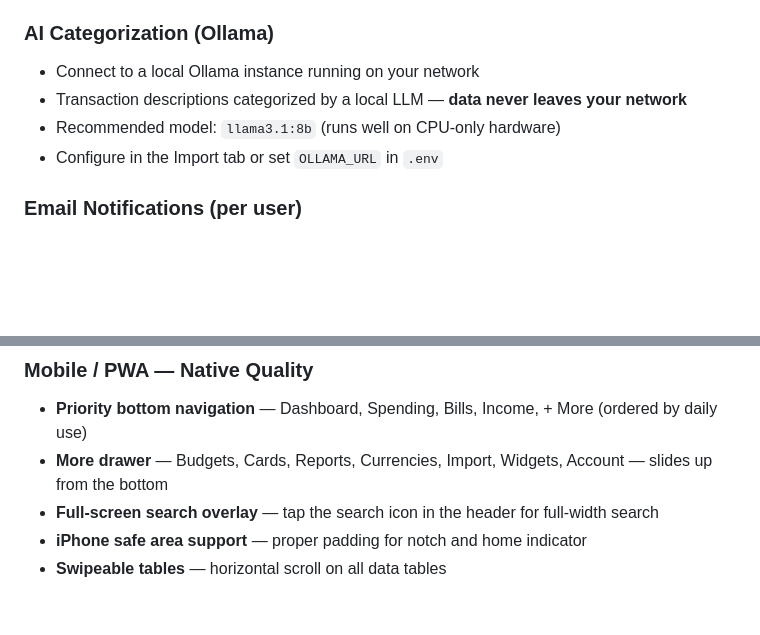
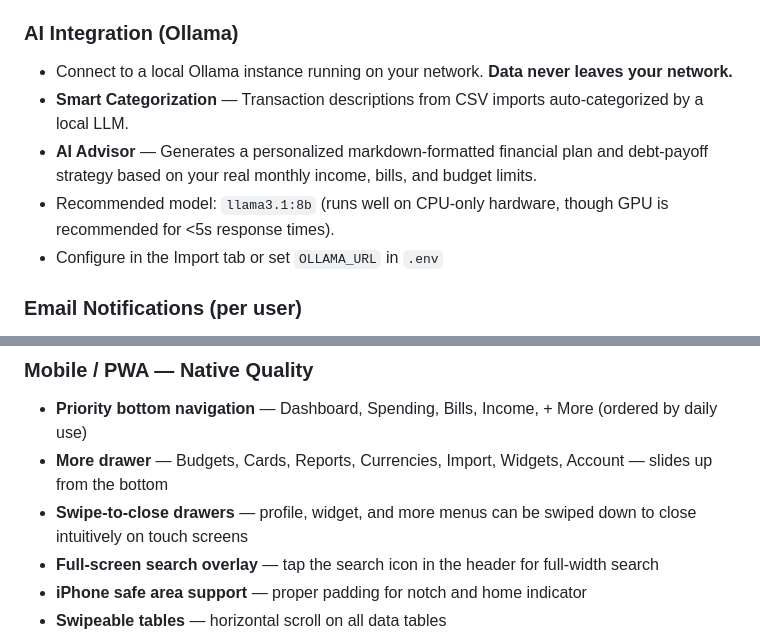
Before and after one commit to ATW72/kash, a Markdown page: README.md, 2 parts joined by grey strips. Rendered like a GitHub page; blank space fills up the shorter version.

Commit message:
docs: add recreation prompt, update readme with AI and Mobile swipe features, and git cleanup

```diff
--- a/README.md
+++ b/README.md
@@ -80,10 +80,11 @@ multi-user support, bank statement import, AI categorization, and a native-quali
 - **Duplicate skipping** — same date + description + amount is silently skipped
 - **AI categorization** — connect a local Ollama instance for smarter categorization
 
-### AI Categorization (Ollama)
-- Connect to a local Ollama instance running on your network
-- Transaction descriptions categorized by a local LLM — **data never leaves your network**
-- Recommended model: `llama3.1:8b` (runs well on CPU-only hardware)
+### AI Integration (Ollama)
+- Connect to a local Ollama instance running on your network. **Data never leaves your network.**
+- **Smart Categorization** — Transaction descriptions from CSV imports auto-categorized by a local LLM.
+- **AI Advisor** — Generates a personalized markdown-formatted financial plan and debt-payoff strategy based on your real monthly income, bills, and budget limits.
+- Recommended model: `llama3.1:8b` (runs well on CPU-only hardware, though GPU is recommended for <5s response times).
 - Configure in the Import tab or set `OLLAMA_URL` in `.env`
 
 ### Email Notifications (per user)
@@ -140,6 +141,7 @@ multi-user support, bank statement import, AI categorization, and a native-quali
 ### Mobile / PWA — Native Quality
 - **Priority bottom navigation** — Dashboard, Spending, Bills, Income, + More (ordered by daily use)
 - **More drawer** — Budgets, Cards, Reports, Currencies, Import, Widgets, Account — slides up from the bottom
+- **Swipe-to-close drawers** — profile, widget, and more menus can be swiped down to close intuitively on touch screens
 - **Full-screen search overlay** — tap the search icon in the header for full-width search
 - **iPhone safe area support** — proper padding for notch and home indicator
 - **Swipeable tables** — horizontal scroll on all data tables
```
Also changed, not shown: RECREATION_PROMPT.md (added, +33 -0 lines).
